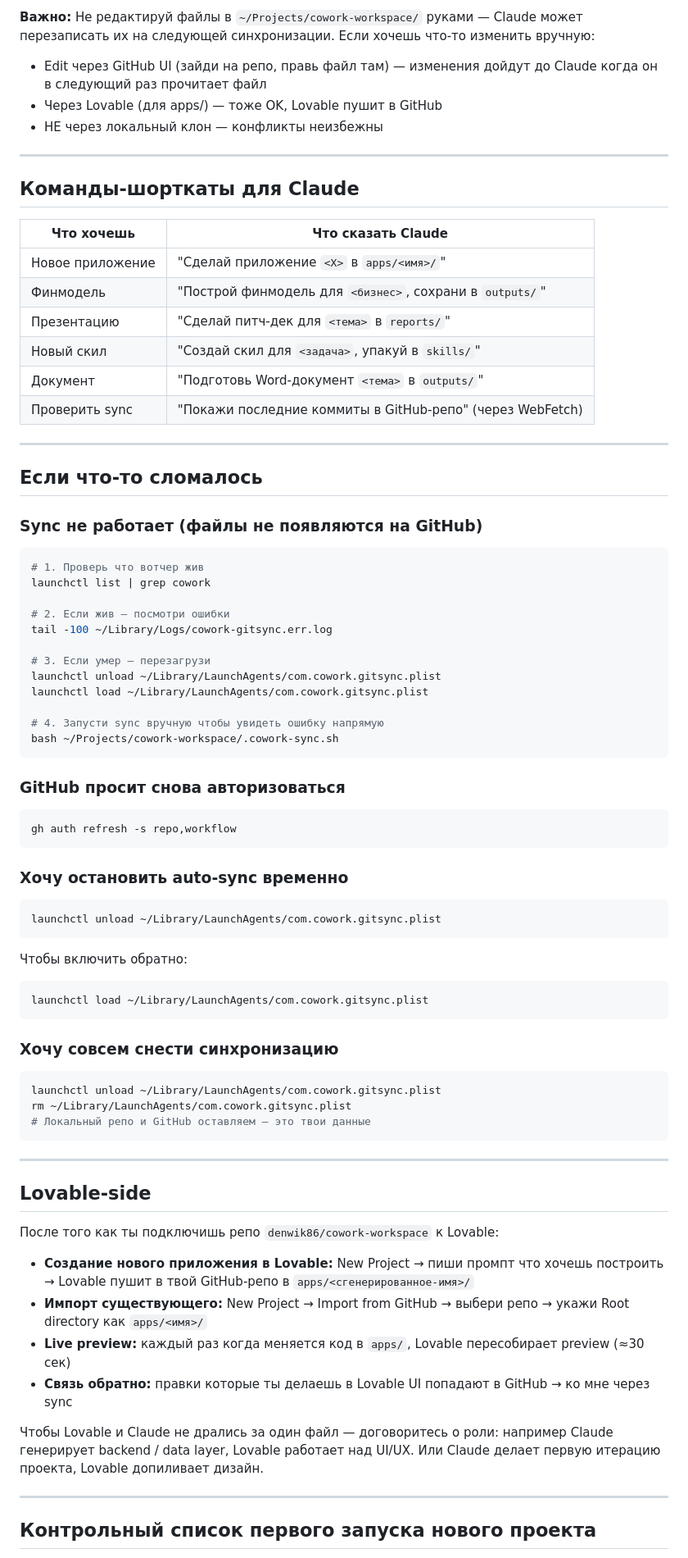
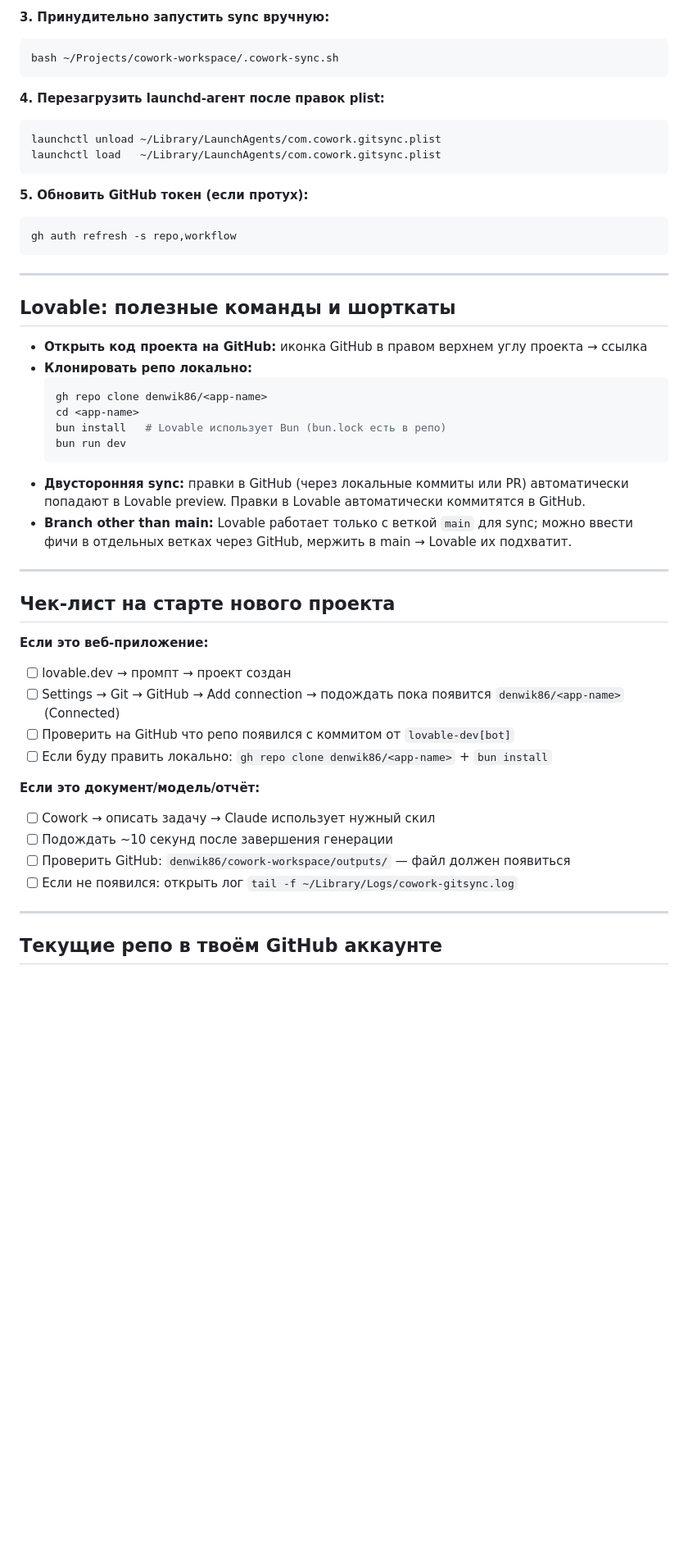
Before and after one commit to denwik86/cowork-workspace, a Markdown page: outputs/HOW-TO-NEW-PROJECT.md, the part around one of its changes. Shown at 82% size. Drawn GitHub-style; blank space fills up the shorter version.

````diff
--- a/outputs/HOW-TO-NEW-PROJECT.md
+++ b/outputs/HOW-TO-NEW-PROJECT.md
@@ -103,82 +130,51 @@ cowork-workspace/
-**Важно:** Не редактируй файлы в `~/Projects/cowork-workspace/` руками — Claude может перезаписать их на следующей синхронизации. Если хочешь что-то изменить вручную:
-- Edit через GitHub UI (зайди на репо, правь файл там) — изменения дойдут до Claude когда он в следующий раз прочитает файл
-- Через Lovable (для apps/) — тоже OK, Lovable пушит в GitHub
-- НЕ через локальный клон — конфликты неизбежны
-
----
-
-## Команды-шорткаты для Claude
-
-| Что хочешь | Что сказать Claude |
-|------------|---------------------|
-| Новое приложение | "Сделай приложение `<X>` в `apps/<имя>/`" |
-| Финмодель | "Построй финмодель для `<бизнес>`, сохрани в `outputs/`" |
-| Презентацию | "Сделай питч-дек для `<тема>` в `reports/`" |
-| Новый скил | "Создай скил для `<задача>`, упакуй в `skills/`" |
-| Документ | "Подготовь Word-документ `<тема>` в `outputs/`" |
-| Проверить sync | "Покажи последние коммиты в GitHub-репо" (через WebFetch) |
-
----
-
-## Если что-то сломалось
-
-### Sync не работает (файлы не появляются на GitHub)
-
+**3. Принудительно запустить sync вручную:**
 ```bash
-# 1. Проверь что вотчер жив
-launchctl list | grep cowork
-
-# 2. Если жив — посмотри ошибки
-tail -100 ~/Library/Logs/cowork-gitsync.err.log
-
-# 3. Если умер — перезагрузи
-launchctl unload ~/Library/LaunchAgents/com.cowork.gitsync.plist
-launchctl load ~/Library/LaunchAgents/com.cowork.gitsync.plist
-
-# 4. Запусти sync вручную чтобы увидеть ошибку напрямую
 bash ~/Projects/cowork-workspace/.cowork-sync.sh
 ```
 
-### GitHub просит снова авторизоваться
+**4. Перезагрузить launchd-агент после правок plist:**
+```bash
+launchctl unload ~/Library/LaunchAgents/com.cowork.gitsync.plist
+launchctl load   ~/Library/LaunchAgents/com.cowork.gitsync.plist
+```
 
+**5. Обновить GitHub токен (если протух):**
 ```bash
 gh auth refresh -s repo,workflow
 ```
 
-### Хочу остановить auto-sync временно
+---
 
-```bash
-launchctl unload ~/Library/LaunchAgents/com.cowork.gitsync.plist
-```
+## Lovable: полезные команды и шорткаты
 
-Чтобы включить обратно:
-
-```bash
-launchctl load ~/Library/LaunchAgents/com.cowork.gitsync.plist
-```
-
-### Хочу совсем снести синхронизацию
-
-```bash
-launchctl unload ~/Library/LaunchAgents/com.cowork.gitsync.plist
-rm ~/Library/LaunchAgents/com.cowork.gitsync.plist
-# Локальный репо и GitHub оставляем — это твои данные
-```
+- **Открыть код проекта на GitHub:** иконка GitHub в правом верхнем углу проекта → ссылка
+- **Клонировать репо локально:**
+  ```bash
+  gh repo clone denwik86/<app-name>
+  cd <app-name>
+  bun install   # Lovable использует Bun (bun.lock есть в репо)
+  bun run dev
+  ```
+- **Двусторонняя sync:** правки в GitHub (через локальные коммиты или PR) автоматически попадают в Lovable preview. Правки в Lovable автоматически коммитятся в GitHub.
+- **Branch other than main:** Lovable работает только с веткой `main` для sync; можно ввести фичи в отдельных ветках через GitHub, мержить в main → Lovable их подхватит.
 
 ---
 
-## Lovable-side
+## Чек-лист на старте нового проекта
 
-После того как ты подключишь репо `denwik86/cowork-workspace` к Lovable:
+**Если это веб-приложение:**
+- [ ] lovable.dev → промпт → проект создан
+- [ ] Settings → Git → GitHub → Add connection → подождать пока появится `denwik86/<app-name>` (Connected)
+- [ ] Проверить на GitHub что репо появился с коммитом от `lovable-dev[bot]`
+- [ ] Если буду править локально: `gh repo clone denwik86/<app-name>` + `bun install`
 
-- **Создание нового приложения в Lovable:** New Project → пиши промпт что хочешь построить → Lovable пушит в твой GitHub-репо в `apps/<сгенерированное-имя>/`
-- **Импорт существующего:** New Project → Import from GitHub → выбери репо → укажи Root directory как `apps/<имя>/`
-- **Live preview:** каждый раз когда меняется код в `apps/`, Lovable пересобирает preview (≈30 сек)
-- **Связь обратно:** правки которые ты делаешь в Lovable UI попадают в GitHub → ко мне через sync
-
-Чтобы Lovable и Claude не дрались за один файл — договоритесь о роли: например Claude генерирует backend / data layer, Lovable работает над UI/UX. Или Claude делает первую итерацию проекта, Lovable допиливает дизайн.
+**Если это документ/модель/отчёт:**
+- [ ] Cowork → описать задачу → Claude использует нужный скил
+- [ ] Подождать ~10 секунд после завершения генерации
+- [ ] Проверить GitHub: `denwik86/cowork-workspace/outputs/` — файл должен появиться
+- [ ] Если не появился: открыть лог `tail -f ~/Library/Logs/cowork-gitsync.log`
 
 ---
 
-## Контрольный список первого запуска нового проекта
+## Текущие репо в твоём GitHub аккаунте
 
````
Also changed, not shown: other parts of outputs/HOW-TO-NEW-PROJECT.md (+117 -93 lines).
